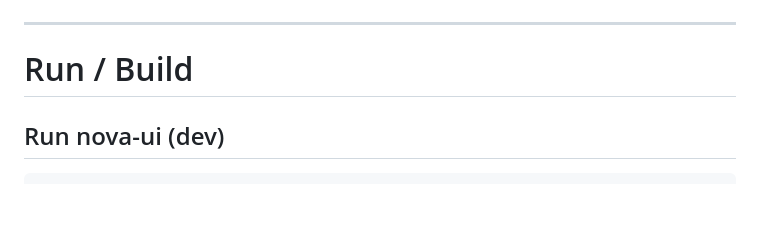
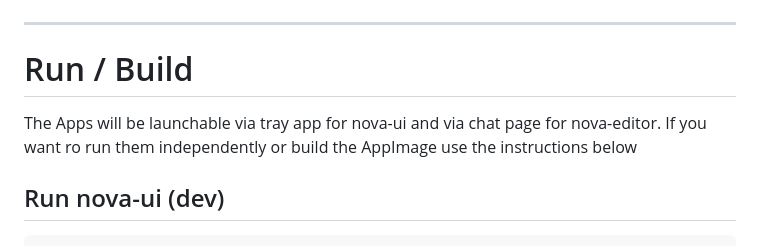
Before and after one commit to sharpie78/nova, a Markdown page: docs/dev_tauri_setup.md, the part around the change. Rendered like a GitHub page; blank space fills up the shorter version.

Commit message:
dev_tauri_setup.md edited again

````diff
--- a/docs/dev_tauri_setup.md
+++ b/docs/dev_tauri_setup.md
@@ -147,6 +147,7 @@ git restore frontend
 ---
 
 # Run / Build
+The Apps will be launchable via tray app for nova-ui and via chat page for nova-editor. If you want ro run them independently or build the AppImage use the instructions below
 
 ## Run nova-ui (dev)
 ```bash
````
